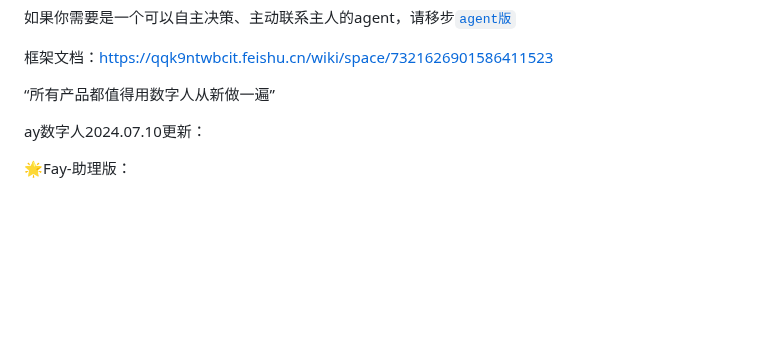
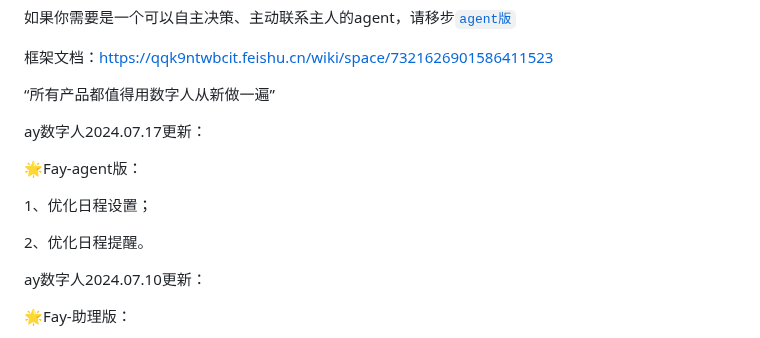
Before and after one commit to xszyou/Fay, a Markdown page: README.md, the part around the change. Rendered like a GitHub page; blank space fills up the shorter version.

Commit message:
年翻更新

```diff
--- a/README.md
+++ b/README.md
@@ -18,6 +18,14 @@
 
 
 “所有产品都值得用数字人从新做一遍”
+
+ay数字人2024.07.17更新：
+
+🌟Fay-agent版：
+
+1、优化日程设置；
+
+2、优化日程提醒。
 
 ay数字人2024.07.10更新：
 
```
